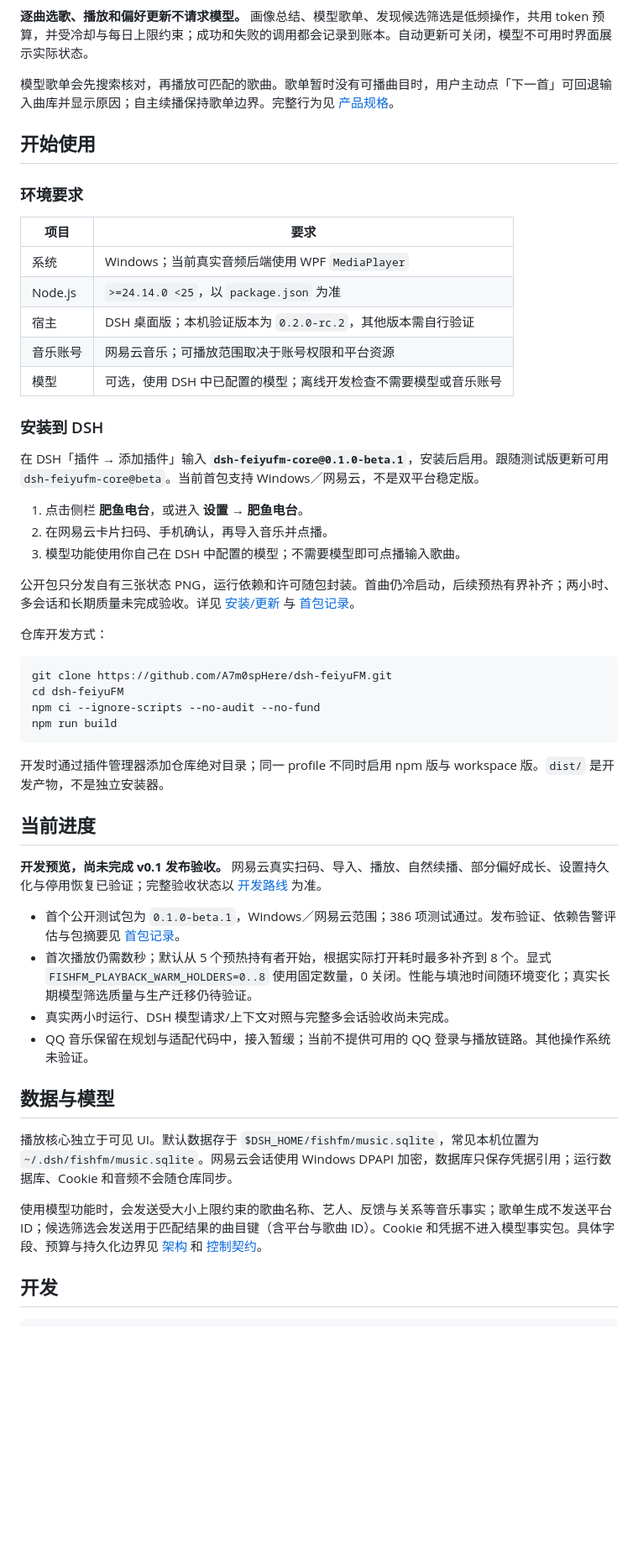
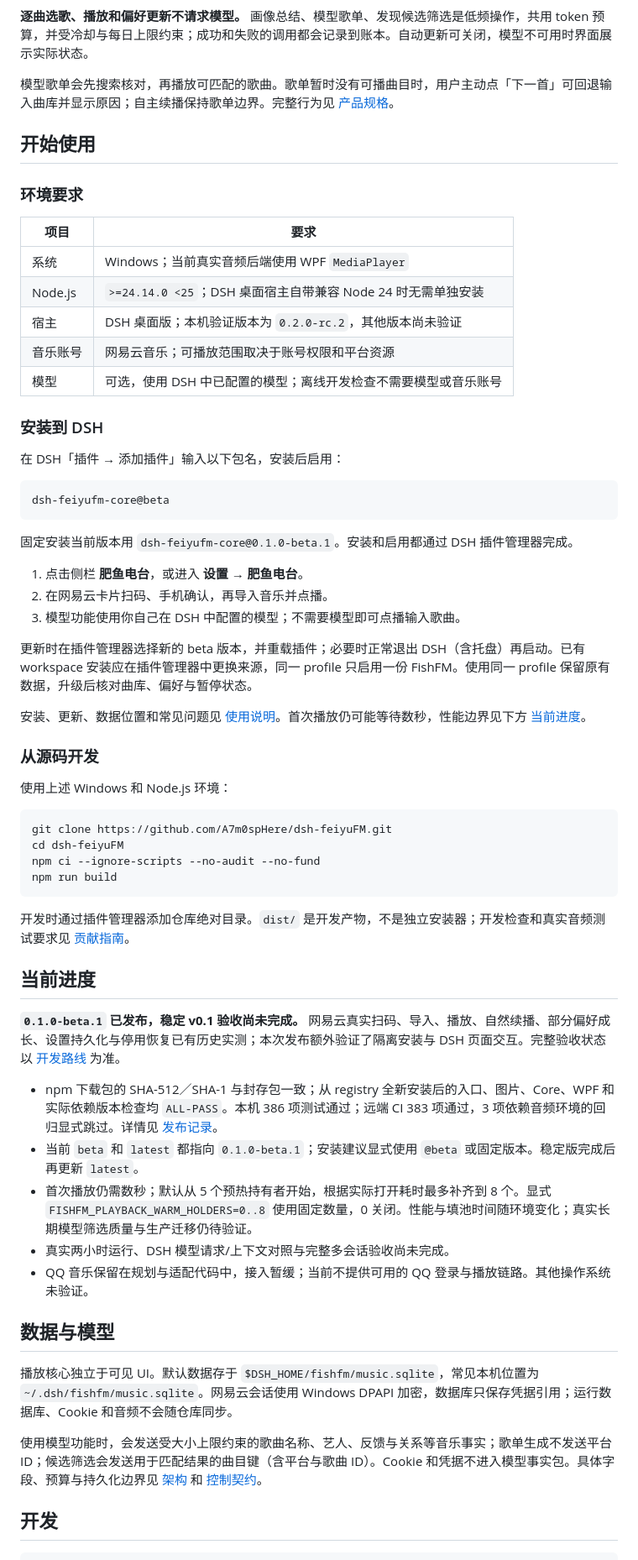
Before and after one commit to A7m0spHere/dsh-feiyuFM, a Markdown page: README.md, the part around one of its changes. Shown at 84% size. Rendered like a GitHub page; blank space fills up the shorter version.

Commit message:
docs: 更新 README 的 beta 发布与安装说明

````diff
--- a/README.md
+++ b/README.md
@@ -61,22 +72,32 @@
 | 项目 | 要求 |
 | --- | --- |
 | 系统 | Windows；当前真实音频后端使用 WPF `MediaPlayer` |
-| Node.js | `>=24.14.0 <25`，以 `package.json` 为准 |
-| 宿主 | DSH 桌面版；本机验证版本为 `0.2.0-rc.2`，其他版本需自行验证 |
+| Node.js | `>=24.14.0 <25`；DSH 桌面宿主自带兼容 Node 24 时无需单独安装 |
+| 宿主 | DSH 桌面版；本机验证版本为 `0.2.0-rc.2`，其他版本尚未验证 |
 | 音乐账号 | 网易云音乐；可播放范围取决于账号权限和平台资源 |
 | 模型 | 可选，使用 DSH 中已配置的模型；离线开发检查不需要模型或音乐账号 |
 
 ### 安装到 DSH
 
-在 DSH「插件 → 添加插件」输入 **`dsh-feiyufm-core@0.1.0-beta.1`**，安装后启用。跟随测试版更新可用 `dsh-feiyufm-core@beta`。当前首包支持 Windows／网易云，不是双平台稳定版。
+在 DSH「插件 → 添加插件」输入以下包名，安装后启用：
+
+```text
+dsh-feiyufm-core@beta
+```
+
+固定安装当前版本用 `dsh-feiyufm-core@0.1.0-beta.1`。安装和启用都通过 DSH 插件管理器完成。
 
 1. 点击侧栏 **肥鱼电台**，或进入 **设置 → 肥鱼电台**。
 2. 在网易云卡片扫码、手机确认，再导入音乐并点播。
 3. 模型功能使用你自己在 DSH 中配置的模型；不需要模型即可点播输入歌曲。
 
-公开包只分发自有三张状态 PNG，运行依赖和许可随包封装。首曲仍冷启动，后续预热有界补齐；两小时、多会话和长期质量未完成验收。详见 [安装/更新](docs/DELIVERY.md) 与 [首包记录](docs/releases/0.1.0-beta.1.md)。
+更新时在插件管理器选择新的 beta 版本，并重载插件；必要时正常退出 DSH（含托盘）再启动。已有 workspace 安装应在插件管理器中更换来源，同一 profile 只启用一份 FishFM。使用同一 profile 保留原有数据，升级后核对曲库、偏好与暂停状态。
 
-仓库开发方式：
+安装、更新、数据位置和常见问题见 [使用说明](https://github.com/A7m0spHere/dsh-feiyuFM/blob/main/docs/DELIVERY.md)。首次播放仍可能等待数秒，性能边界见下方 [当前进度](#当前进度)。
+
+### 从源码开发
+
+使用上述 Windows 和 Node.js 环境：
 
 ```sh
 git clone https://github.com/A7m0spHere/dsh-feiyuFM.git
@@ -85,13 +106,14 @@ npm ci --ignore-scripts --no-audit --no-fund
 npm run build
 ```
 
-开发时通过插件管理器添加仓库绝对目录；同一 profile 不同时启用 npm 版与 workspace 版。`dist/` 是开发产物，不是独立安装器。
+开发时通过插件管理器添加仓库绝对目录。`dist/` 是开发产物，不是独立安装器；开发检查和真实音频测试要求见 [贡献指南](https://github.com/A7m0spHere/dsh-feiyuFM/blob/main/CONTRIBUTING.md)。
 
 ## 当前进度
 
-**开发预览，尚未完成 v0.1 发布验收。** 网易云真实扫码、导入、播放、自然续播、部分偏好成长、设置持久化与停用恢复已验证；完整验收状态以 [开发路线](docs/PROJECT_PLAN.md) 为准。
+**`0.1.0-beta.1` 已发布，稳定 v0.1 验收尚未完成。** 网易云真实扫码、导入、播放、自然续播、部分偏好成长、设置持久化与停用恢复已有历史实测；本次发布额外验证了隔离安装与 DSH 页面交互。完整验收状态以 [开发路线](https://github.com/A7m0spHere/dsh-feiyuFM/blob/main/docs/PROJECT_PLAN.md) 为准。
 
-- 首个公开测试包为 `0.1.0-beta.1`，Windows／网易云范围；386 项测试通过。发布验证、依赖告警评估与包摘要见 [首包记录](docs/releases/0.1.0-beta.1.md)。
+- npm 下载包的 SHA-512／SHA-1 与封存包一致；从 registry 全新安装后的入口、图片、Core、WPF 和实际依赖版本检查均 `ALL-PASS`。本机 386 项测试通过；远端 CI 383 项通过，3 项依赖音频环境的回归显式跳过。详情见 [发布记录](https://github.com/A7m0spHere/dsh-feiyuFM/blob/main/docs/releases/0.1.0-beta.1.md)。
+- 当前 `beta` 和 `latest` 都指向 `0.1.0-beta.1`；安装建议显式使用 `@beta` 或固定版本。稳定版完成后再更新 `latest`。
 - 首次播放仍需数秒；默认从 5 个预热持有者开始，根据实际打开耗时最多补齐到 8 个。显式 `FISHFM_PLAYBACK_WARM_HOLDERS=0..8` 使用固定数量，0 关闭。性能与填池时间随环境变化；真实长期模型筛选质量与生产迁移仍待验证。
 - 真实两小时运行、DSH 模型请求/上下文对照与完整多会话验收尚未完成。
 - QQ 音乐保留在规划与适配代码中，接入暂缓；当前不提供可用的 QQ 登录与播放链路。其他操作系统未验证。
````
Also changed, not shown: other parts of README.md (+30 -16 lines).
